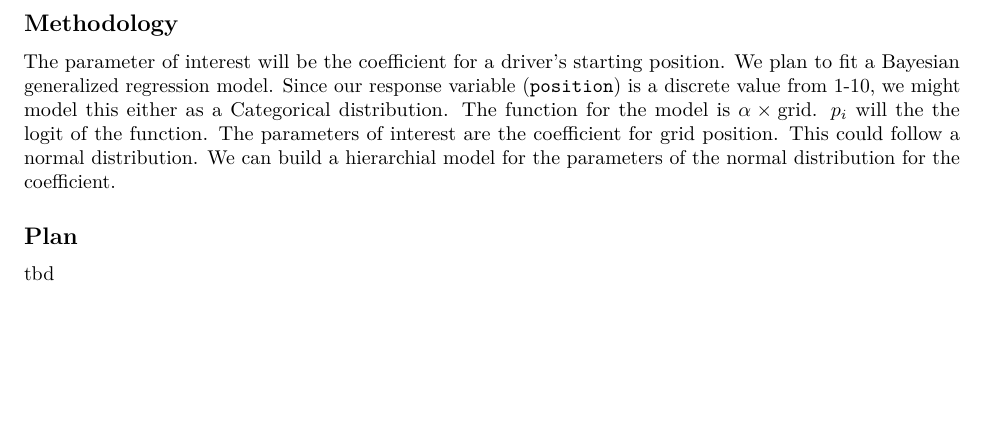
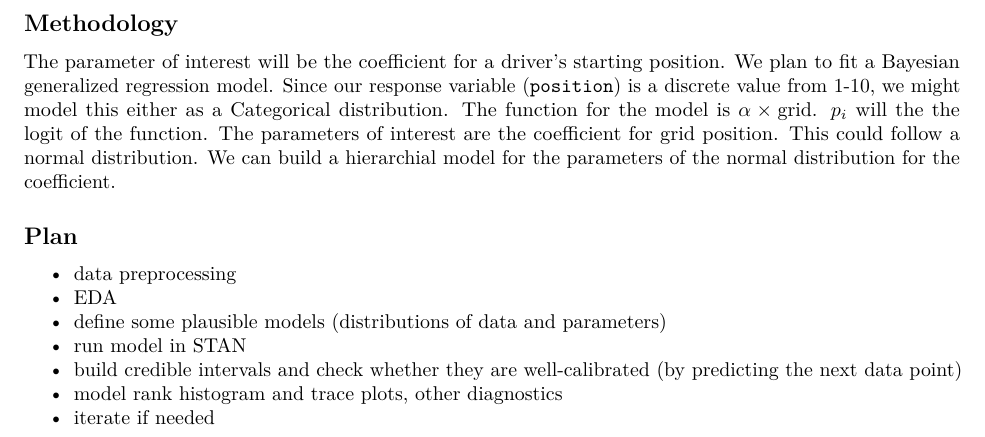
Before and after one commit to khuedo22/stat-405-final-project, an R Markdown document (Proposal.Rmd): part of page 2 of 2, cut so that both start at the same text, the shorter picture padded with empty space. Rendered offline with R 4.5, knitr and Pandoc, then LaTeX, with nearby package versions; some code elsewhere in the file could not run offline.

Commit message:
added very rough plan

```diff
--- a/Proposal.Rmd
+++ b/Proposal.Rmd
@@ -51,4 +51,10 @@ The parameter of interest will be the coefficient for a driver's starting positi
 
 
 ## Plan
-tbd
+- data preprocessing
+- EDA
+- define some plausible models (distributions of data and parameters)
+- run model in STAN
+- build credible intervals and check whether they are well-calibrated (by predicting the next data point)
+- model rank histogram and trace plots, other diagnostics
+- iterate if needed
```
